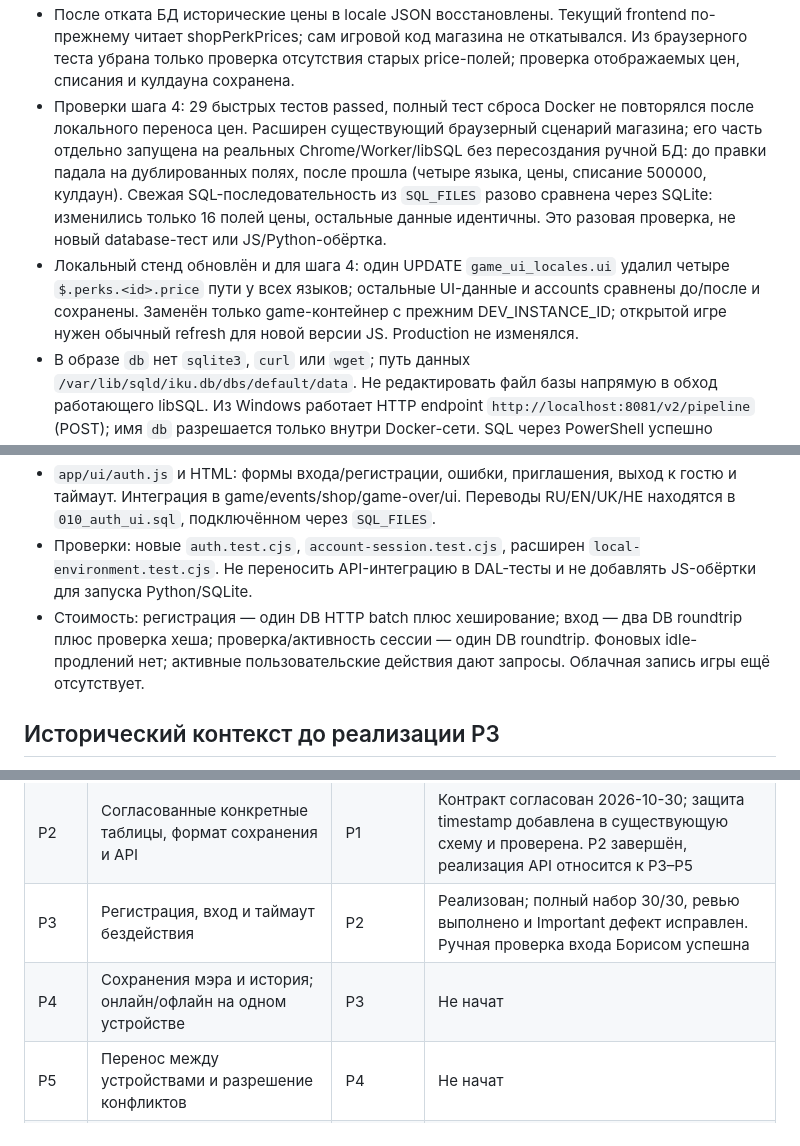
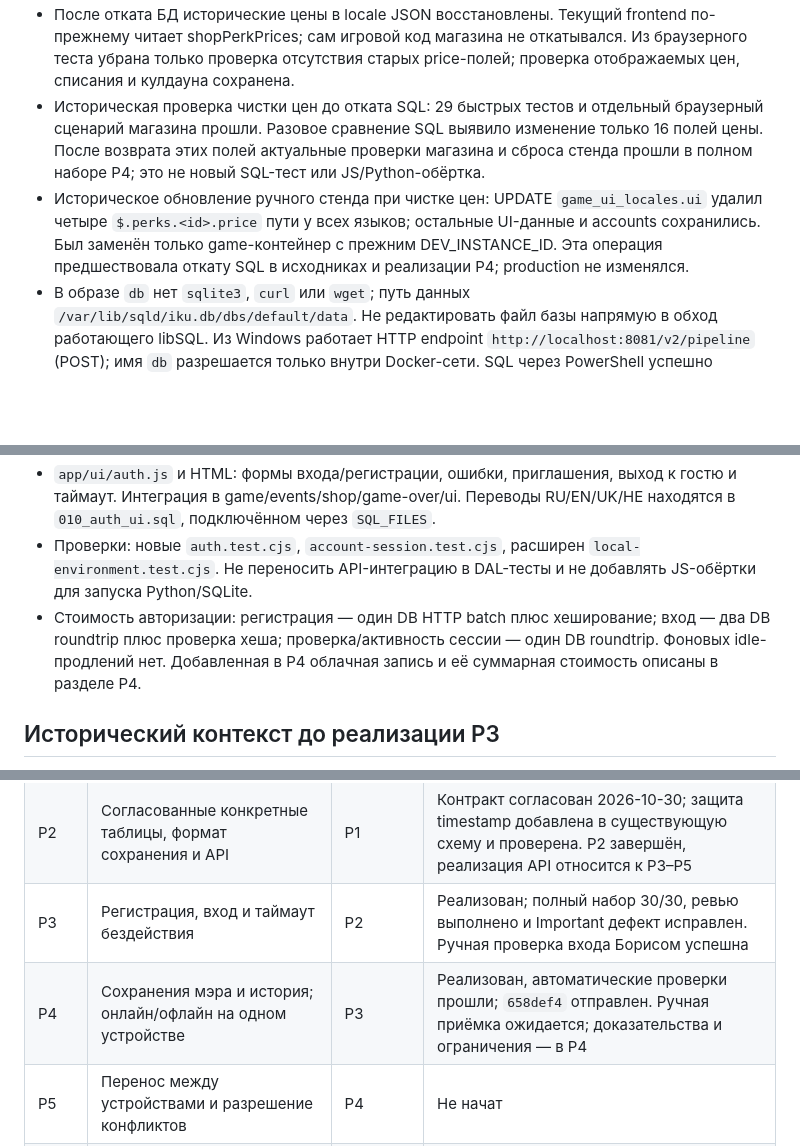
Before and after one commit to icbob99/mayor-game, a Markdown page: docs/agent-notes.md, 3 parts joined by grey strips. GitHub-like rendering; blank space fills up the shorter version.

```diff
--- a/docs/agent-notes.md
+++ b/docs/agent-notes.md
@@ -25,6 +26,6 @@
 - После отката БД исторические цены в locale JSON восстановлены. Текущий frontend по-прежнему читает shopPerkPrices; сам игровой код магазина не откатывался. Из браузерного теста убрана только проверка отсутствия старых price-полей; проверка отображаемых цен, списания и кулдауна сохранена.
-- Проверки шага 4: 29 быстрых тестов passed, полный тест сброса Docker не повторялся после локального переноса цен. Расширен существующий браузерный сценарий магазина; его часть отдельно запущена на реальных Chrome/Worker/libSQL без пересоздания ручной БД: до правки падала на дублированных полях, после прошла (четыре языка, цены, списание 500000, кулдаун). Свежая SQL-последовательность из `SQL_FILES` разово сравнена через SQLite: изменились только 16 полей цены, остальные данные идентичны. Это разовая проверка, не новый database-тест или JS/Python-обёртка.
-- Локальный стенд обновлён и для шага 4: один UPDATE `game_ui_locales.ui` удалил четыре `$.perks.<id>.price` пути у всех языков; остальные UI-данные и accounts сравнены до/после и сохранены. Заменён только game-контейнер с прежним DEV_INSTANCE_ID; открытой игре нужен обычный refresh для новой версии JS. Production не изменялся.
+- Историческая проверка чистки цен до отката SQL: 29 быстрых тестов и отдельный браузерный сценарий магазина прошли. Разовое сравнение SQL выявило изменение только 16 полей цены. После возврата этих полей актуальные проверки магазина и сброса стенда прошли в полном наборе P4; это не новый SQL-тест или JS/Python-обёртка.
+- Историческое обновление ручного стенда при чистке цен: UPDATE `game_ui_locales.ui` удалил четыре `$.perks.<id>.price` пути у всех языков; остальные UI-данные и accounts сохранились. Был заменён только game-контейнер с прежним DEV_INSTANCE_ID. Эта операция предшествовала откату SQL в исходниках и реализации P4; production не изменялся.
 - В образе `db` нет `sqlite3`, `curl` или `wget`; путь данных `/var/lib/sqld/iku.db/dbs/default/data`. Не редактировать файл базы напрямую в обход работающего libSQL. Из Windows работает HTTP endpoint `http://localhost:8081/v2/pipeline` (POST); имя `db` разрешается только внутри Docker-сети. SQL через PowerShell успешно прочитал `accounts`; прежние инструкции смешивали контексты выполнения и дали ошибки кавычек/DNS. Команды для следующего инструмента сначала проверять в том окружении, которое будет указано Борису.
 
 ### Карта реализованного P3
@@ -35,7 +36,7 @@
 - `app/game/account-session.js`: `mayorAuth` и отдельные ключи `mayorAccount:<id>:...`; гостевой прогресс не импортируется. Предупреждение 25 минут, блокировка 30 минут, признак `locked` не даёт откатом часов снять уже наступивший выход. Продление только от пользовательских действий; один запрос активности в полёте, следующий при накопленной активности.
 - `app/ui/auth.js` и HTML: формы входа/регистрации, ошибки, приглашения, выход к гостю и таймаут. Интеграция в game/events/shop/game-over/ui. Переводы RU/EN/UK/HE находятся в `010_auth_ui.sql`, подключённом через `SQL_FILES`.
 - Проверки: новые `auth.test.cjs`, `account-session.test.cjs`, расширен `local-environment.test.cjs`. Не переносить API-интеграцию в DAL-тесты и не добавлять JS-обёртки для запуска Python/SQLite.
-- Стоимость: регистрация — один DB HTTP batch плюс хеширование; вход — два DB roundtrip плюс проверка хеша; проверка/активность сессии — один DB roundtrip. Фоновых idle-продлений нет; активные пользовательские действия дают запросы. Облачная запись игры ещё отсутствует.
+- Стоимость авторизации: регистрация — один DB HTTP batch плюс хеширование; вход — два DB roundtrip плюс проверка хеша; проверка/активность сессии — один DB roundtrip. Фоновых idle-продлений нет. Добавленная в P4 облачная запись и её суммарная стоимость описаны в разделе P4.
 
 ## Исторический контекст до реализации P3
 
@@ -214,7 +215,7 @@ Remove-Item Env:MAYOR_DOCKER_TEST
 | P1 | Воспроизводимый локальный Docker-стенд с текущей гостевой игрой | — | Реализован, проверен и принят Борисом 2026-10-28 |
 | P2 | Согласованные конкретные таблицы, формат сохранения и API | P1 | Контракт согласован 2026-10-30; защита timestamp добавлена в существующую схему и проверена. P2 завершён, реализация API относится к P3–P5 |
 | P3 | Регистрация, вход и таймаут бездействия | P2 | Реализован; полный набор 30/30, ревью выполнено и Important дефект исправлен. Ручная проверка входа Борисом успешна |
-| P4 | Сохранения мэра и история; онлайн/офлайн на одном устройстве | P3 | Не начат |
+| P4 | Сохранения мэра и история; онлайн/офлайн на одном устройстве | P3 | Реализован, автоматические проверки прошли; `658def4` отправлен. Ручная приёмка ожидается; доказательства и ограничения — в P4 |
 | P5 | Перенос между устройствами и разрешение конфликтов | P4 | Не начат |
 | P6 | Общая приёмка и подготовка выпуска | P5 | Не начат |
 
```
Also changed, not shown: other parts of docs/agent-notes.md (+20 -19 lines), AGENTS.md (+2 -0 lines), 1 other file.
